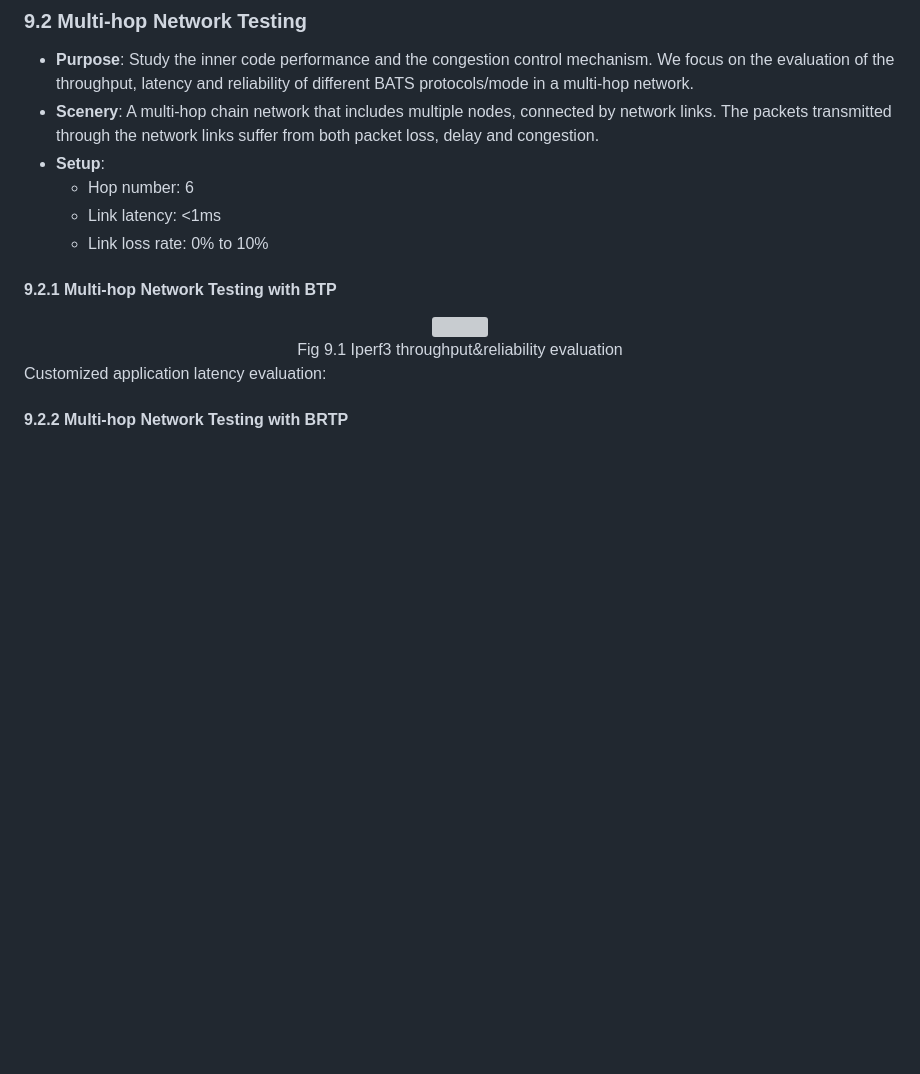
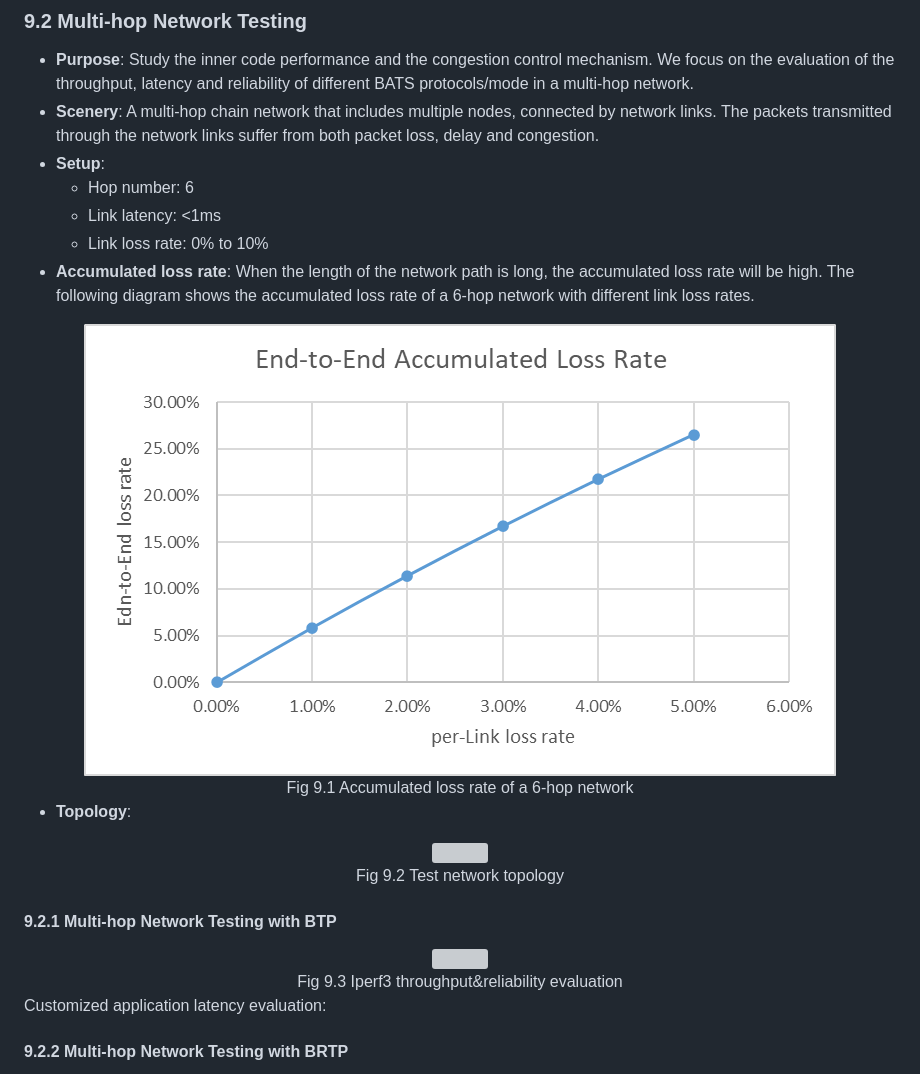
Before and after one commit to n-hop/bats-documentation, a Markdown page: README.md, the part around the change. Drawn GitHub-style; pictures changed too: imgs/6-hops-loss.png (added); blank space fills up the shorter version; grey boxes are pictures that could not be loaded.

Commit message:
chore: add some figs

```diff
--- a/README.md
+++ b/README.md
@@ -246,12 +246,21 @@ In order to improve the performance of TCP over BATS protocol, BATS protocol has
   - Hop number: 6
   - Link latency: <1ms
   - Link loss rate: 0% to 10%
+- **Accumulated loss rate**: When the length of the network path is long, the accumulated loss rate will be high. The following diagram shows the accumulated loss rate of a 6-hop network with different link loss rates.
+<div align="center" style="text-align:center">
+<img src="imgs/6-hops-loss.png" alt="" style="zoom:60%;"></div>
+<div align="center">Fig 9.1 Accumulated loss rate of a 6-hop network</div>
+
+- **Topology**:
+<div align="center" style="text-align:center">
+<img src="imgs/6-hops.svg" alt=""></div>
+<div align="center">Fig 9.2 Test network topology</div>
 
 #### 9.2.1 Multi-hop Network Testing with BTP
 
 <div align="center" style="text-align:center">
 <img src="imgs/iperf_tcp_throughput_test.svg" alt=""></div>
-<div align="center">Fig 9.1 Iperf3 throughput&reliability evaluation</div>
+<div align="center">Fig 9.3 Iperf3 throughput&reliability evaluation</div>
 
 Customized application latency evaluation:
 
```
Also changed, not shown: 1 other file.
